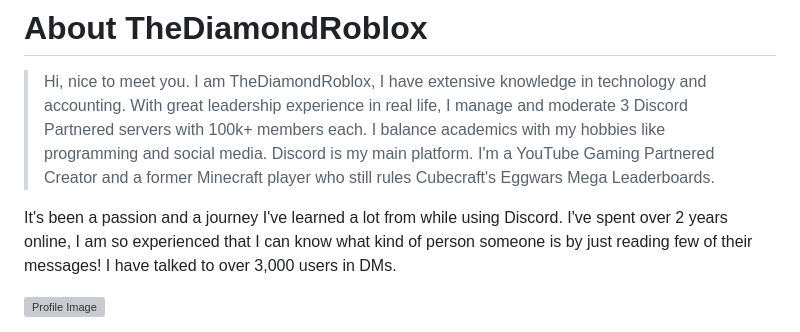
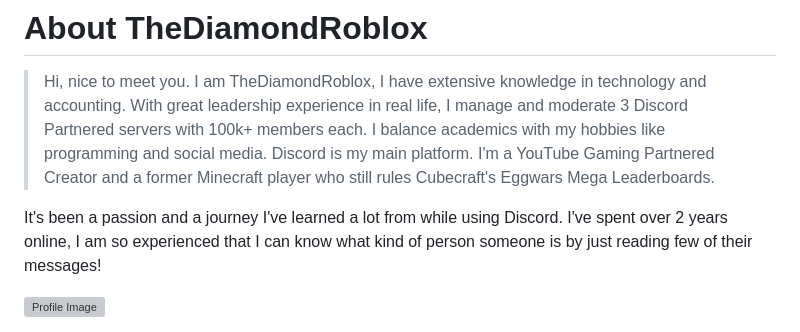
Before and after one commit to TheDiamondRoblox/TheDiamondRoblox, a Markdown page: README.md, the part around the change. Drawn GitHub-style; grey boxes are pictures that could not be loaded.

```diff
--- a/README.md
+++ b/README.md
@@ -2,7 +2,7 @@
 
 > Hi, nice to meet you. I am TheDiamondRoblox, I have extensive knowledge in technology and accounting. With great leadership experience in real life, I manage and moderate 3 Discord Partnered servers with 100k+ members each. I balance academics with my hobbies like programming and social media. Discord is my main platform. I'm a YouTube Gaming Partnered Creator and a former Minecraft player who still rules Cubecraft's Eggwars Mega Leaderboards.
 
-It's been a passion and a journey I've learned a lot from while using Discord. I've spent over 2 years online, I am so experienced that I can know what kind of person someone is by just reading few of their messages! I have talked to over 3,000 users in DMs.
+It's been a passion and a journey I've learned a lot from while using Discord. I've spent over 2 years online, I am so experienced that I can know what kind of person someone is by just reading few of their messages!
 
 ![Profile Image](https://gyazo.com/e2e980218145d7018fbe7022b83465d3.png)
 
```
